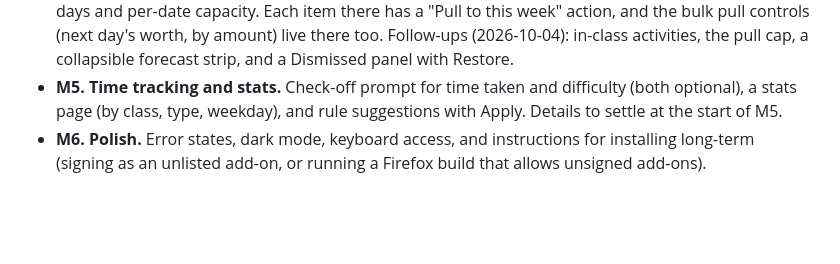
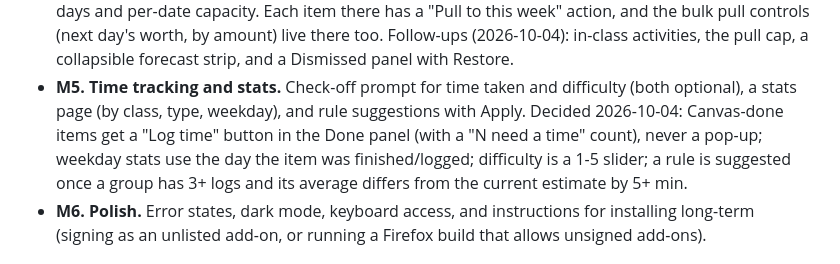
Before and after one commit to mgabbitas/canvasplanner, a Markdown page: SPEC.md, the part around the change. Drawn GitHub-style; blank space fills up the shorter version.

Commit message:
Spec: settle M5 time tracking details
Co-Authored-By: Claude Opus 5.5 <noreply@anthropic.com>

```diff
--- a/SPEC.md
+++ b/SPEC.md
@@ -249,7 +249,10 @@ Each one ends with `npm test` passing, a commit, and a short walkthrough.
   a Dismissed panel with Restore.
 - **M5. Time tracking and stats.** Check-off prompt for time taken and difficulty
   (both optional), a stats page (by class, type, weekday), and rule suggestions with
-  Apply. Details to settle at the start of M5.
+  Apply. Decided 2026-10-04: Canvas-done items get a "Log time" button in the Done
+  panel (with a "N need a time" count), never a pop-up; weekday stats use the day the
+  item was finished/logged; difficulty is a 1-5 slider; a rule is suggested once a
+  group has 3+ logs and its average differs from the current estimate by 5+ min.
 - **M6. Polish.** Error states, dark mode, keyboard access, and instructions for
   installing long-term (signing as an unlisted add-on, or running a Firefox build that
   allows unsigned add-ons).
```
